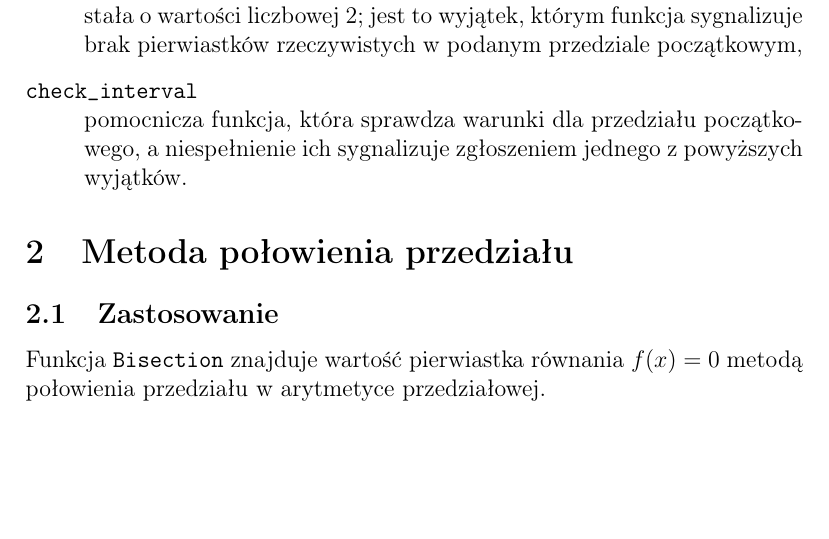
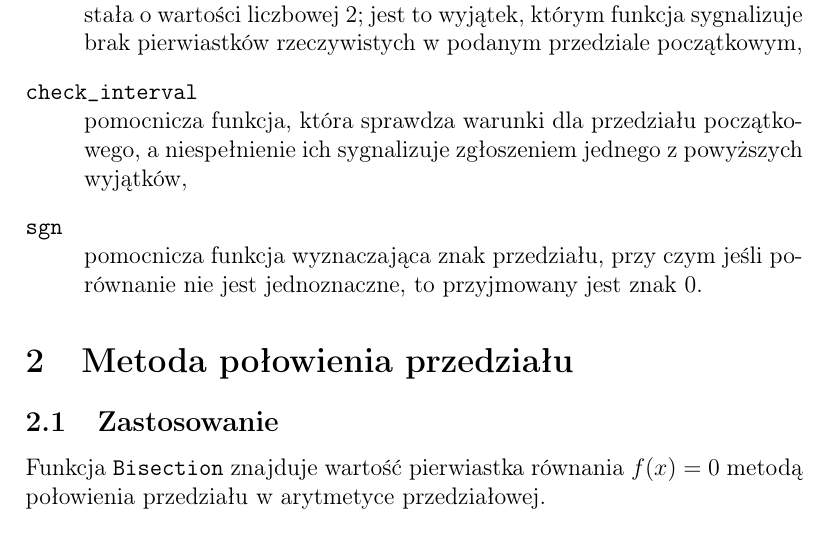
Before and after one commit to hejmsdz/NonLinear, a LaTeX document (docs/NonLinear.tex): part of page 2 of 7, cut so that both start at the same text, the shorter picture padded with empty space. Compiled offline with pdfLaTeX.

Commit message:
Mention the sgn function in docs

```diff
--- a/docs/NonLinear.tex
+++ b/docs/NonLinear.tex
@@ -39,7 +39,9 @@
 				\item[\texttt{NO\_REAL\_ROOTS}] \hfill\\
 					stała o wartości liczbowej 2; jest to wyjątek, którym funkcja sygnalizuje brak pierwiastków rzeczywistych w podanym przedziale początkowym,
 				\item[\texttt{check\_interval}] \hfill\\
-					pomocnicza funkcja, która sprawdza warunki dla przedziału początkowego, a niespełnienie ich sygnalizuje zgłoszeniem jednego z powyższych wyjątków.
+					pomocnicza funkcja, która sprawdza warunki dla przedziału początkowego, a niespełnienie ich sygnalizuje zgłoszeniem jednego z powyższych wyjątków,
+        \item[\texttt{sgn}] \hfill\\
+					pomocnicza funkcja wyznaczająca znak przedziału, przy czym jeśli porównanie nie jest jednoznaczne, to przyjmowany jest znak 0.
 			\end{description}
 
 
```
Also changed, not shown: docs/NonLinear.pdf.
